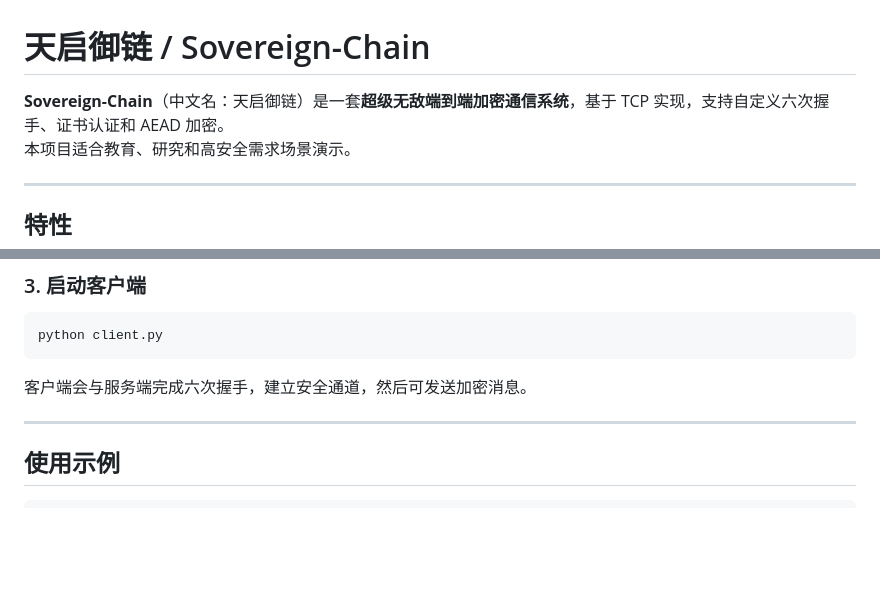
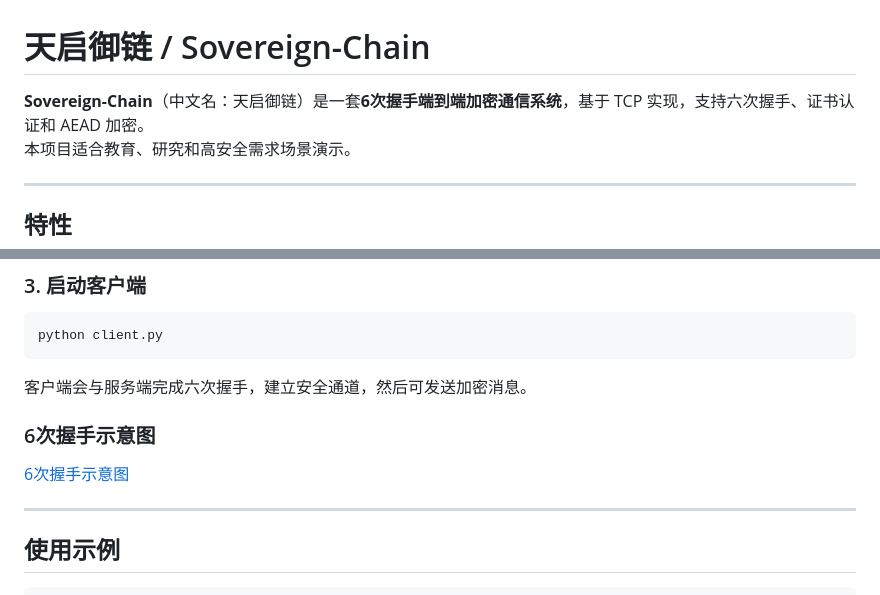
Before and after one commit to XDDXMT/Sovereign-Chain, a Markdown page: README.md, 2 parts joined by grey strips. Drawn GitHub-style; blank space fills up the shorter version.

Commit message:
基本

```diff
--- a/README.md
+++ b/README.md
@@ -1,6 +1,6 @@
 # 天启御链 / Sovereign-Chain
 
-**Sovereign-Chain**（中文名：天启御链）是一套**超级无敌端到端加密通信系统**，基于 TCP 实现，支持自定义六次握手、证书认证和 AEAD 加密。
+**Sovereign-Chain**（中文名：天启御链）是一套**6次握手端到端加密通信系统**，基于 TCP 实现，支持六次握手、证书认证和 AEAD 加密。
 本项目适合教育、研究和高安全需求场景演示。
 
 ---
@@ -74,6 +74,9 @@ python client.py
 
 客户端会与服务端完成六次握手，建立安全通道，然后可发送加密消息。
 
+### 6次握手示意图
+[6次握手示意图](mermaid.png)
+
 ---
 
 ## 使用示例
```
Also changed, not shown: mermaid.png (added).
